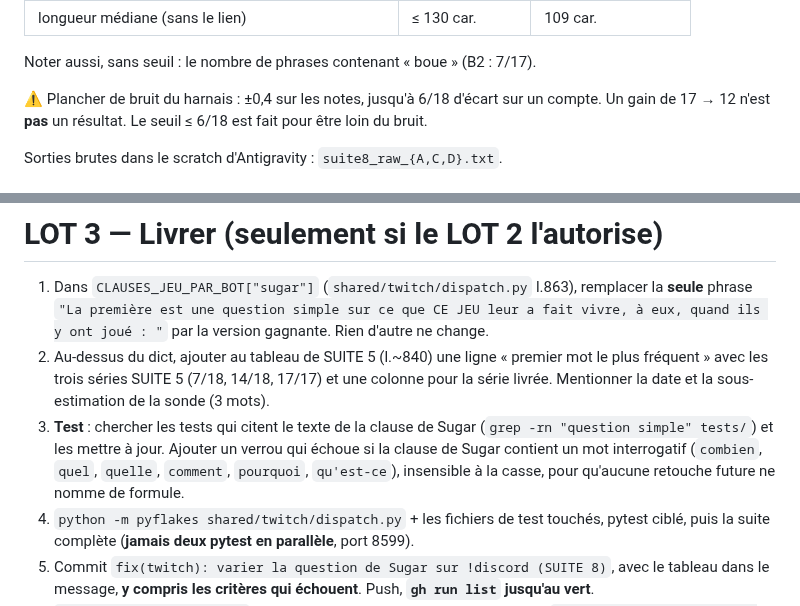
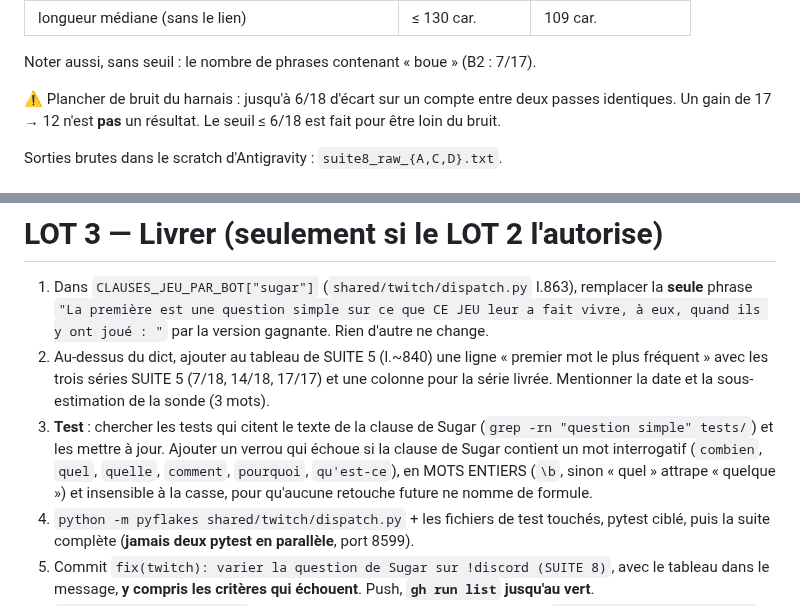
Before and after one commit to Alnakouri/Bot-Discord, a Markdown page: PLAN.md, 2 parts joined by grey strips. Rendered like a GitHub page.

Commit message:
plan: SUITE 8, verrou en mots entiers
Co-Authored-By: Claude Opus 5.5 <noreply@anthropic.com>

```diff
--- a/PLAN.md
+++ b/PLAN.md
@@ -92,7 +92,7 @@ La clause d'essai = le texte **exact** de `CLAUSES_JEU_PAR_BOT["sugar"]` en prod
 
 Noter aussi, sans seuil : le nombre de phrases contenant « boue » (B2 : 7/17).
 
-⚠️ Plancher de bruit du harnais : ±0,4 sur les notes, jusqu'à 6/18 d'écart sur un compte.
+⚠️ Plancher de bruit du harnais : jusqu'à 6/18 d'écart sur un compte entre deux passes identiques.
 Un gain de 17 → 12 n'est **pas** un résultat. Le seuil ≤ 6/18 est fait pour être loin du
 bruit.
 
@@ -120,7 +120,7 @@ Sorties brutes dans le scratch d'Antigravity : `suite8_raw_{A,C,D}.txt`.
 3. **Test** : chercher les tests qui citent le texte de la clause de Sugar
    (`grep -rn "question simple" tests/`) et les mettre à jour. Ajouter un verrou qui échoue
    si la clause de Sugar contient un mot interrogatif (`combien`, `quel`, `quelle`,
-   `comment`, `pourquoi`, `qu'est-ce`), insensible à la casse, pour qu'aucune retouche future
+   `comment`, `pourquoi`, `qu'est-ce`), en MOTS ENTIERS (`\b`, sinon « quel » attrape « quelque ») et insensible à la casse, pour qu'aucune retouche future
    ne nomme de formule.
 4. `python -m pyflakes shared/twitch/dispatch.py` + les fichiers de test touchés, pytest
    ciblé, puis la suite complète (**jamais deux pytest en parallèle**, port 8599).
```
